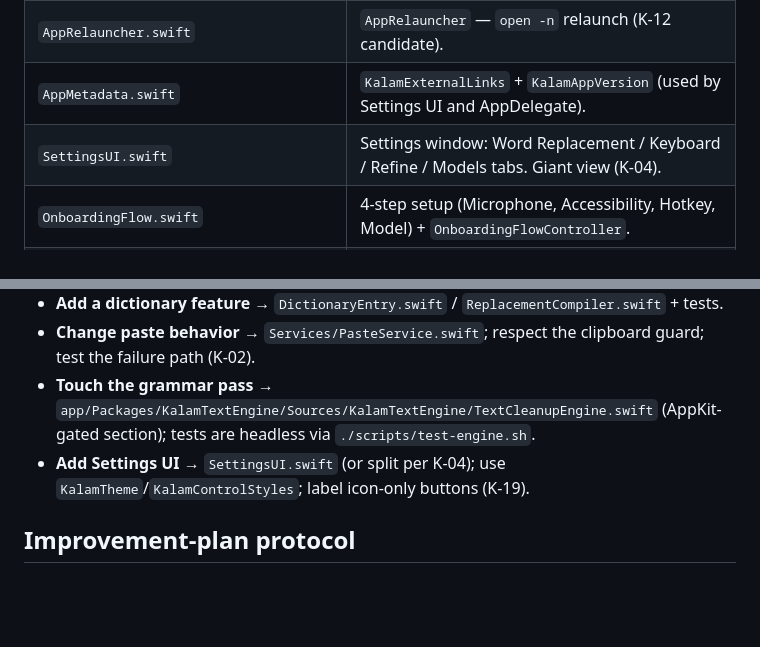
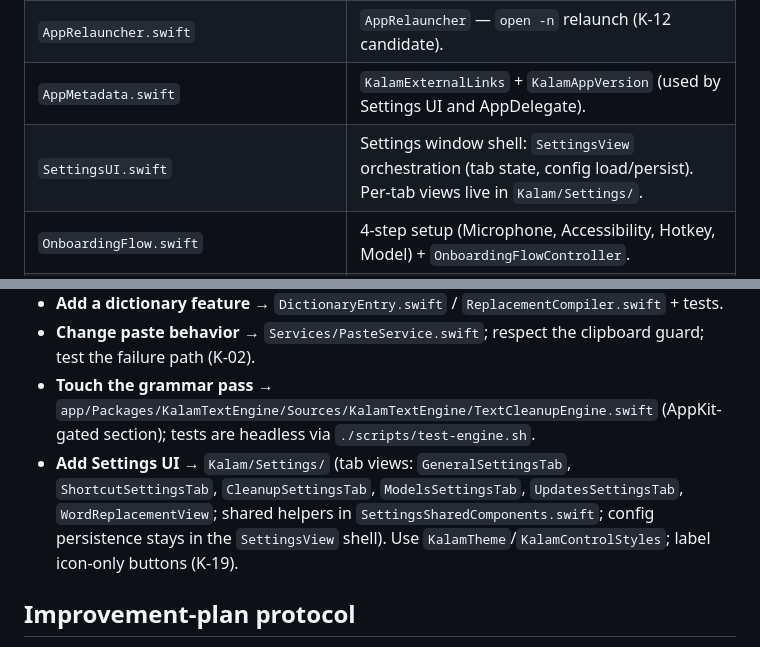
Before and after one commit to singhkays/Kalam, a Markdown page: AGENTS.md, 2 parts joined by grey strips. Rendered like a GitHub page; blank space fills up the shorter version.

```diff
--- a/AGENTS.md
+++ b/AGENTS.md
@@ -38,7 +38,7 @@ Kalam is a privacy-first macOS menu bar dictation app (Swift 6, deployment targe
 | `AccessibilityHelper.swift` | `AccessibilityHelper` — AX trust check/prompt + explainer. |
 | `AppRelauncher.swift` | `AppRelauncher` — `open -n` relaunch (K-12 candidate). |
 | `AppMetadata.swift` | `KalamExternalLinks` + `KalamAppVersion` (used by Settings UI and AppDelegate). |
-| `SettingsUI.swift` | Settings window: Word Replacement / Keyboard / Refine / Models tabs. Giant view (K-04). |
+| `SettingsUI.swift` | Settings window shell: `SettingsView` orchestration (tab state, config load/persist). Per-tab views live in `Kalam/Settings/`. |
 | `OnboardingFlow.swift` | 4-step setup (Microphone, Accessibility, Hotkey, Model) + `OnboardingFlowController`. |
 | `ModelsConfiguration.swift` | Model version metadata, security-scoped bookmark (UserDefaults `models.modelLibraryBookmark`), availability checks. |
 | `ModelSetupSupport.swift`, `ModelAcquisitionPanel.swift` | Model folder picker + **copy-paste-only** `hf download` command (the app never executes shell commands). |
@@ -82,7 +82,7 @@ ASR → TextCleanupEngine.clean → ITN (if enabled) → CustomDictionaryManager
 - **Add a dictionary feature** → `DictionaryEntry.swift` / `ReplacementCompiler.swift` + tests.
 - **Change paste behavior** → `Services/PasteService.swift`; respect the clipboard guard; test the failure path (K-02).
 - **Touch the grammar pass** → `app/Packages/KalamTextEngine/Sources/KalamTextEngine/TextCleanupEngine.swift` (AppKit-gated section); tests are headless via `./scripts/test-engine.sh`.
-- **Add Settings UI** → `SettingsUI.swift` (or split per K-04); use `KalamTheme`/`KalamControlStyles`; label icon-only buttons (K-19).
+- **Add Settings UI** → `Kalam/Settings/` (tab views: `GeneralSettingsTab`, `ShortcutSettingsTab`, `CleanupSettingsTab`, `ModelsSettingsTab`, `UpdatesSettingsTab`, `WordReplacementView`; shared helpers in `SettingsSharedComponents.swift`; config persistence stays in the `SettingsView` shell). Use `KalamTheme`/`KalamControlStyles`; label icon-only buttons (K-19).
 
 ## Improvement-plan protocol
 
```
Also changed, not shown: app/docs/DEVELOPER_GUIDE.md (+3 -1 lines).
